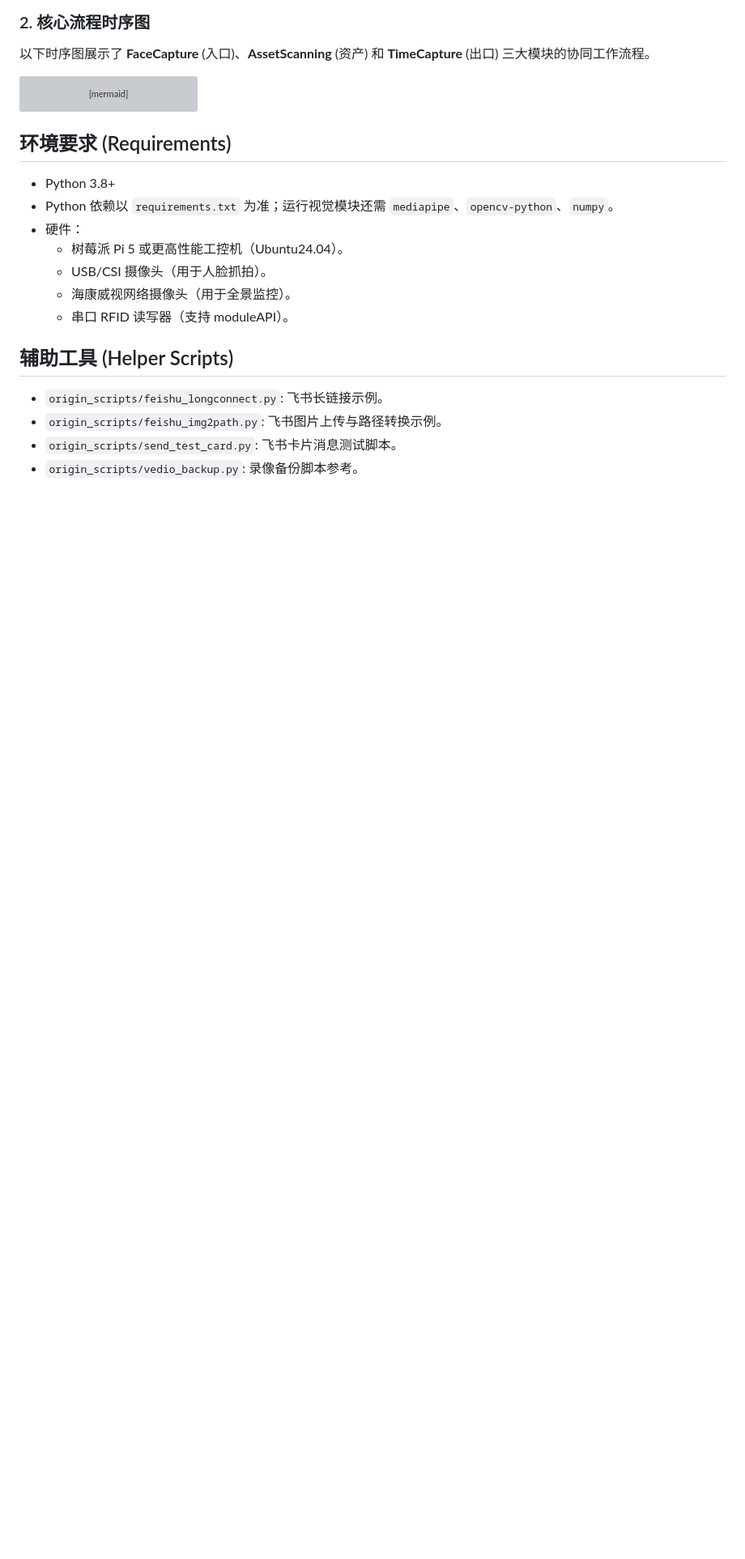
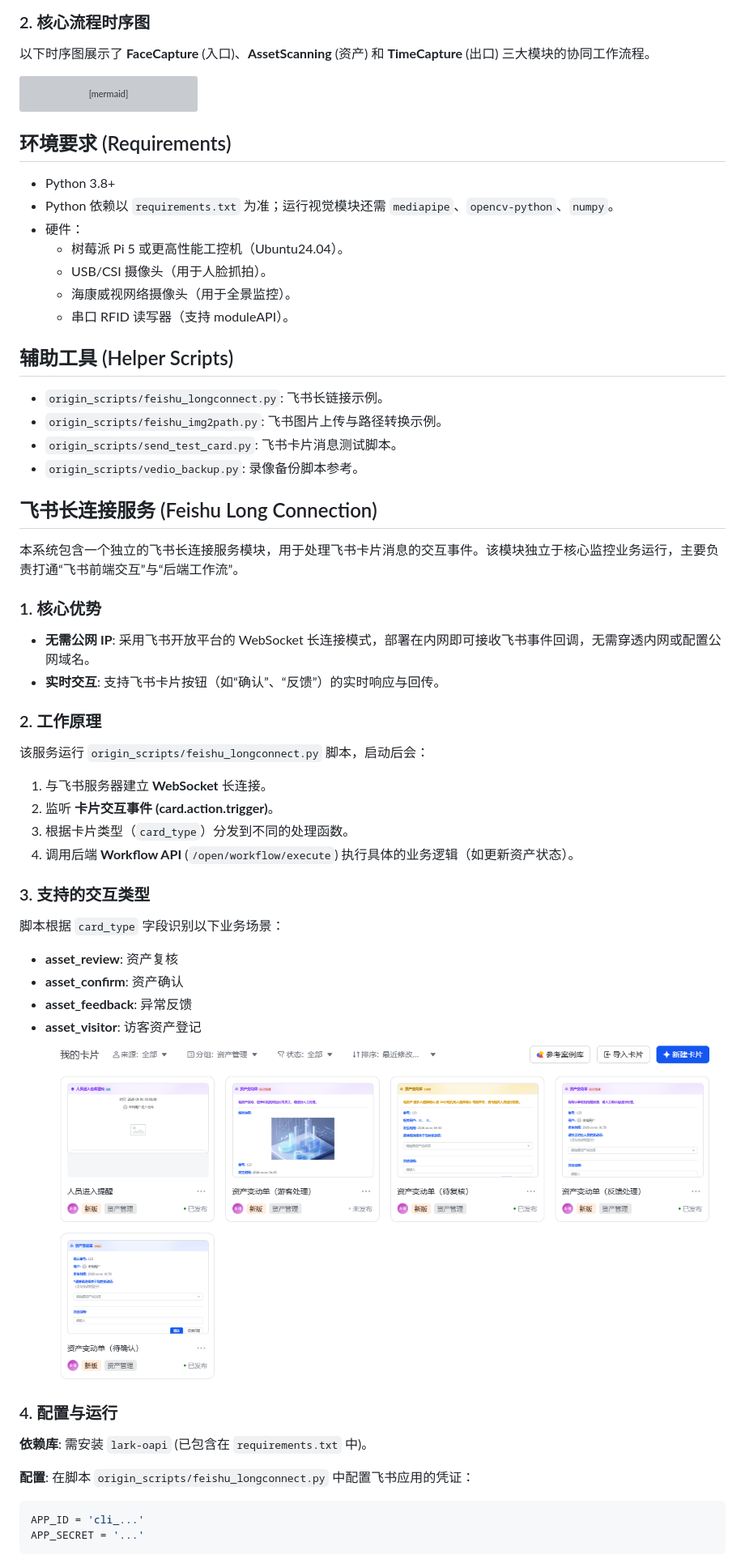
Before and after one commit to BorderArea01/warehouse, a Markdown page: README.md, the part around the change printed below. Shown: that part at 81% size. GitHub-like rendering; pictures changed too: images/feishu_card.png (added); blank space fills up the shorter version; grey boxes are pictures that could not be loaded.

Commit message:
feat: 更新飞书卡片配置并添加长连接服务文档
将资产变动卡片中备注输入框的默认值设为变量 `${remark}`，以便动态填充
为访客处理卡片中的确认按钮添加禁用状态
在 README 中添加飞书长连接服务的详细说明，包括其优势、工作原理和配置方法
添加示例图片并更新 .gitignore 以排除 images 目录

````diff
--- a/README.md
+++ b/README.md
@@ -176,3 +176,36 @@ sequenceDiagram
 *   `origin_scripts/send_test_card.py`: 飞书卡片消息测试脚本。
 *   `origin_scripts/vedio_backup.py`: 录像备份脚本参考。
 
+## 飞书长连接服务 (Feishu Long Connection)
+
+本系统包含一个独立的飞书长连接服务模块，用于处理飞书卡片消息的交互事件。该模块独立于核心监控业务运行，主要负责打通“飞书前端交互”与“后端工作流”。
+
+### 1. 核心优势
+*   **无需公网 IP**: 采用飞书开放平台的 WebSocket 长连接模式，部署在内网即可接收飞书事件回调，无需穿透内网或配置公网域名。
+*   **实时交互**: 支持飞书卡片按钮（如“确认”、“反馈”）的实时响应与回传。
+
+### 2. 工作原理
+该服务运行 `origin_scripts/feishu_longconnect.py` 脚本，启动后会：
+1.  与飞书服务器建立 **WebSocket** 长连接。
+2.  监听 **卡片交互事件 (card.action.trigger)**。
+3.  根据卡片类型（`card_type`）分发到不同的处理函数。
+4.  调用后端 **Workflow API** (`/open/workflow/execute`) 执行具体的业务逻辑（如更新资产状态）。
+
+### 3. 支持的交互类型
+脚本根据 `card_type` 字段识别以下业务场景：
+*   **asset_review**: 资产复核
+*   **asset_confirm**: 资产确认
+*   **asset_feedback**: 异常反馈
+*   **asset_visitor**: 访客资产登记
+![飞书卡片示例](images/feishu_card.png)
+
+### 4. 配置与运行
+**依赖库**: 需安装 `lark-oapi` (已包含在 `requirements.txt` 中)。
+
+**配置**:
+在脚本 `origin_scripts/feishu_longconnect.py` 中配置飞书应用的凭证：
+```python
+APP_ID = 'cli_...'
+APP_SECRET = '...'
+```
+
````
Also changed, not shown: other parts of README.md (+6 -0 lines), 5 other files.
